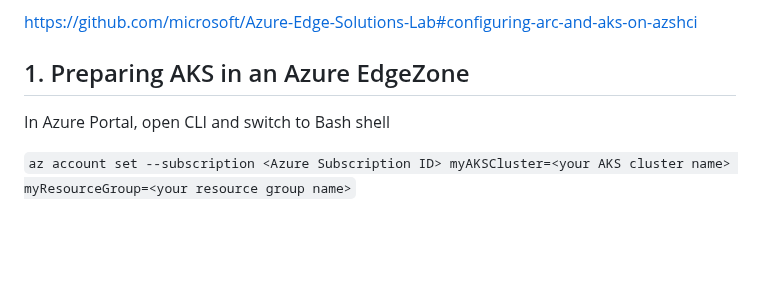
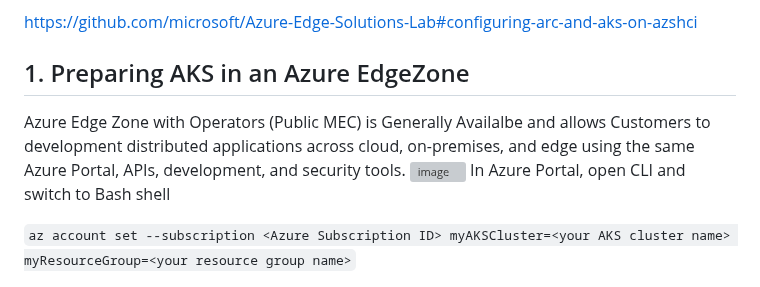
Before and after one commit to microsoft/Azure-Edge-Solutions-Lab, a Markdown page: Edgezone-QSR Demo/README.md, the part around the change. Rendered like a GitHub page; blank space fills up the shorter version; grey boxes are pictures that could not be loaded.

Commit message:
Update README.md
update Edge Zone reference

```diff
--- a/Edgezone-QSR Demo/README.md
+++ b/Edgezone-QSR Demo/README.md
@@ -29,6 +29,7 @@ https://github.com/microsoft/Azure-Edge-Solutions-Lab#configuring-arc-and-aks-on
 
 ## 1. Preparing AKS in an Azure EdgeZone
 
+Azure Edge Zone with Operators (Public MEC) is Generally Availalbe and allows Customers to development distributed applications across cloud, on-premises, and edge using the same Azure Portal, APIs, development, and security tools. ![image](https://user-images.githubusercontent.com/47536604/212989224-d3a5d81f-a28b-4add-88d2-859bda1e7c46.png)
 In Azure Portal, open CLI and switch to Bash shell
 
 `az account set --subscription <Azure Subscription ID> myAKSCluster=<your AKS cluster name> myResourceGroup=<your resource group name>`
```
